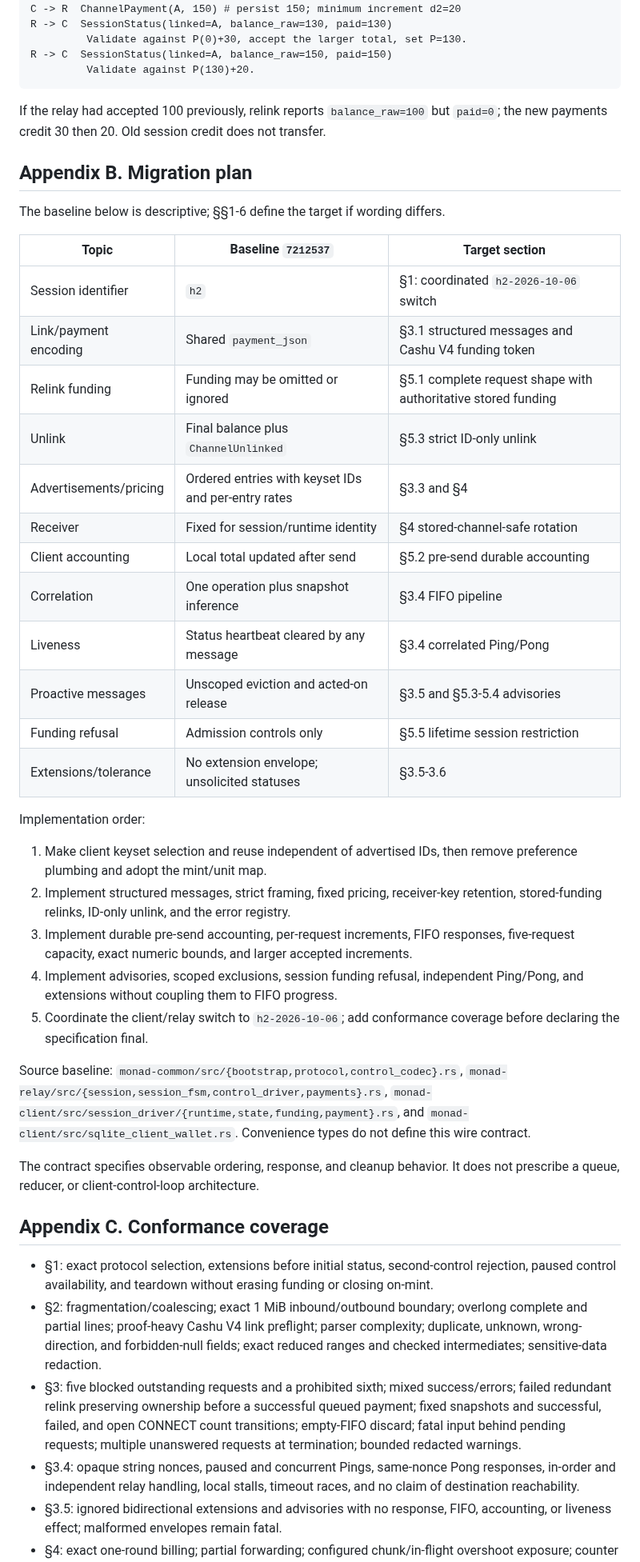
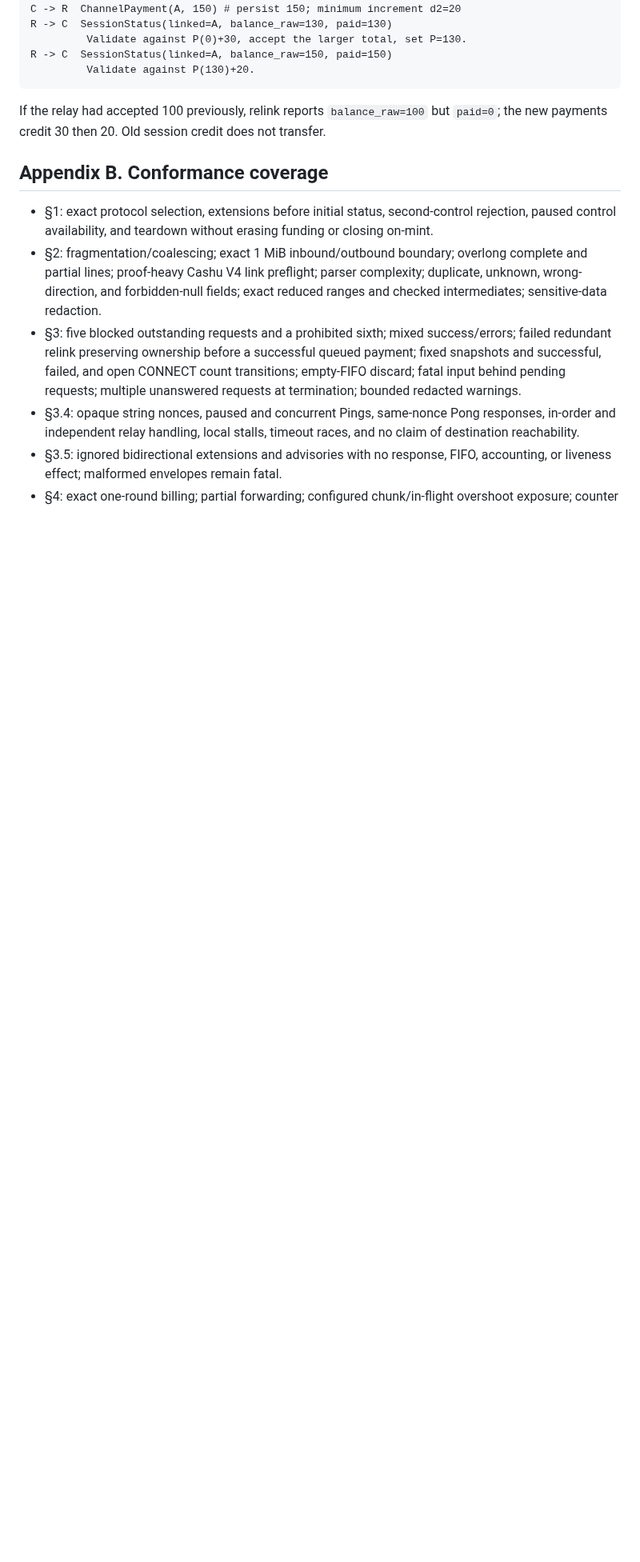
Before and after one commit to SatsAndSports/MONAD, a Markdown page: docs/control-protocol.md, the part around one of its changes. Shown at 80% size. GitHub-like rendering; blank space fills up the shorter version.

Commit message:
docs: mark control protocol contract stable

```diff
--- a/docs/control-protocol.md
+++ b/docs/control-protocol.md
@@ -752,48 +763,7 @@ R -> C  SessionStatus(linked=A, balance_raw=150, paid=150)
 If the relay had accepted 100 previously, relink reports `balance_raw=100` but
 `paid=0`; the new payments credit 30 then 20. Old session credit does not transfer.
 
-## Appendix B. Migration plan
-
-The baseline below is descriptive; §§1-6 define the target if wording differs.
-
-| Topic | Baseline `7212537` | Target section |
-| --- | --- | --- |
-| Session identifier | `h2` | §1: coordinated `h2-2026-10-06` switch |
-| Link/payment encoding | Shared `payment_json` | §3.1 structured messages and Cashu V4 funding token |
-| Relink funding | Funding may be omitted or ignored | §5.1 complete request shape with authoritative stored funding |
-| Unlink | Final balance plus `ChannelUnlinked` | §5.3 strict ID-only unlink |
-| Advertisements/pricing | Ordered entries with keyset IDs and per-entry rates | §3.3 and §4 |
-| Receiver | Fixed for session/runtime identity | §4 stored-channel-safe rotation |
-| Client accounting | Local total updated after send | §5.2 pre-send durable accounting |
-| Correlation | One operation plus snapshot inference | §3.4 FIFO pipeline |
-| Liveness | Status heartbeat cleared by any message | §3.4 correlated Ping/Pong |
-| Proactive messages | Unscoped eviction and acted-on release | §3.5 and §5.3-5.4 advisories |
-| Funding refusal | Admission controls only | §5.5 lifetime session restriction |
-| Extensions/tolerance | No extension envelope; unsolicited statuses | §3.5-3.6 |
-
-Implementation order:
-
-1. Make client keyset selection and reuse independent of advertised IDs, then
-   remove preference plumbing and adopt the mint/unit map.
-2. Implement structured messages, strict framing, fixed pricing, receiver-key
-   retention, stored-funding relinks, ID-only unlink, and the error registry.
-3. Implement durable pre-send accounting, per-request increments, FIFO responses,
-   five-request capacity, exact numeric bounds, and larger accepted increments.
-4. Implement advisories, scoped exclusions, session funding refusal, independent
-   Ping/Pong, and extensions without coupling them to FIFO progress.
-5. Coordinate the client/relay switch to `h2-2026-10-06`; add conformance coverage
-   before declaring the specification final.
-
-Source baseline: `monad-common/src/{bootstrap,protocol,control_codec}.rs`,
-`monad-relay/src/{session,session_fsm,control_driver,payments}.rs`,
-`monad-client/src/session_driver/{runtime,state,funding,payment}.rs`, and
-`monad-client/src/sqlite_client_wallet.rs`. Convenience types do not define this
-wire contract.
-
-The contract specifies observable ordering, response, and cleanup behavior. It
-does not prescribe a queue, reducer, or client-control-loop architecture.
-
-## Appendix C. Conformance coverage
+## Appendix B. Conformance coverage
 
 - §1: exact protocol selection, extensions before initial status, second-control
   rejection, paused control availability, and teardown without erasing funding
```
Also changed, not shown: other parts of docs/control-protocol.md (+17 -6 lines), ARCHITECTURE.md (+4 -4 lines).
